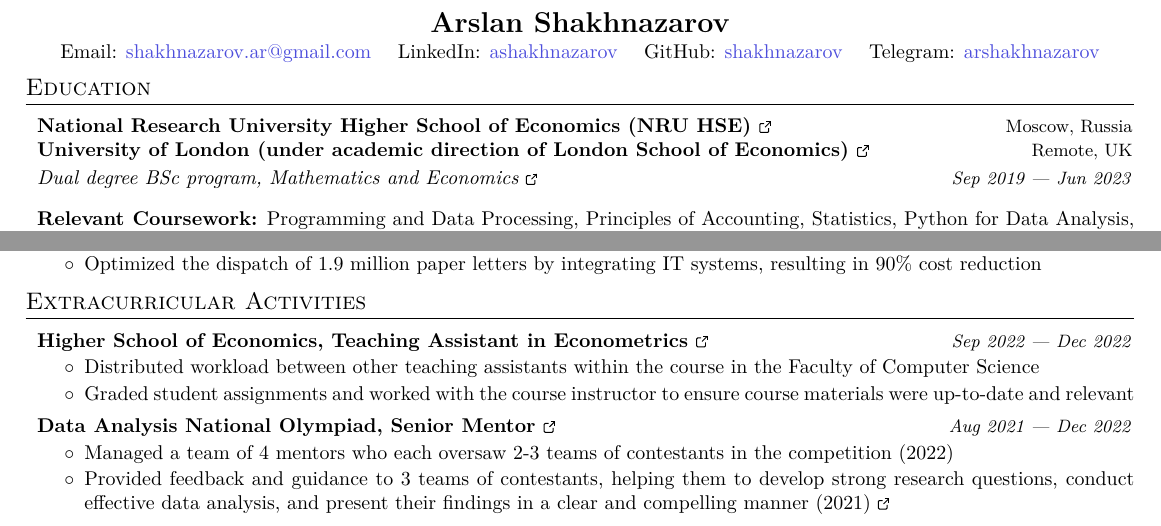
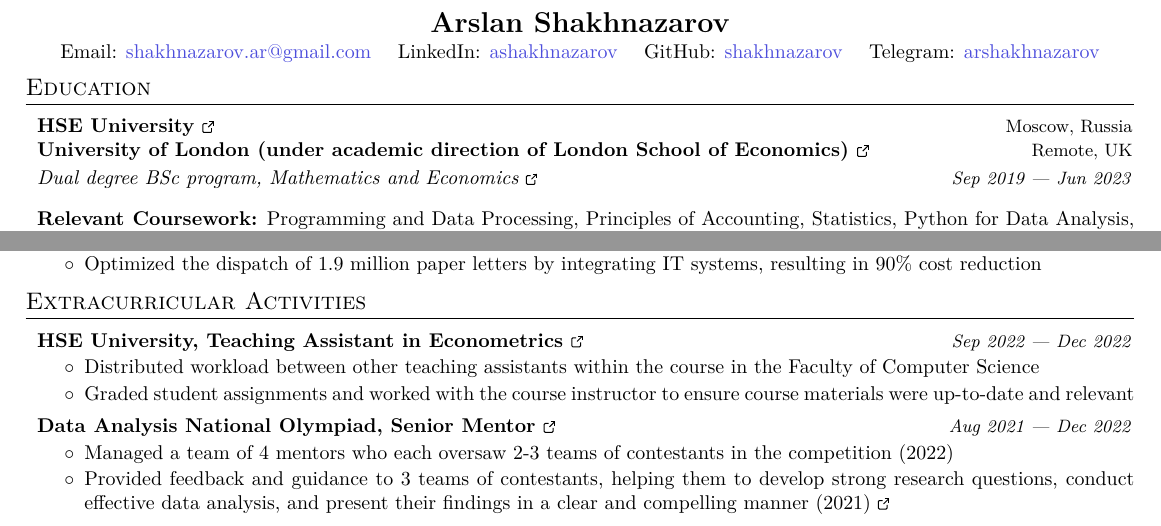
Before and after one commit to shakhnazarov/resume, a LaTeX CV (CV_Arslan_Shakhnazarov.tex): two parts of the page, joined at a grey line, cut so that both start at the same text. Compiled offline with pdfLaTeX.

Commit message:
From NRU HSE to HSE University (as it is an official name)

```diff
--- a/CV_Arslan_Shakhnazarov.tex
+++ b/CV_Arslan_Shakhnazarov.tex
@@ -244,7 +244,7 @@
 \justifying
   \resumeSubHeadingListStart
    \resumeEduSubheading
-      {\href{https://www.hse.ru/en/}{National Research University Higher School of Economics (NRU HSE)\ExternalLink}}{Moscow, Russia}
+      {\href{https://www.hse.ru/en/}{HSE University\ExternalLink}}{Moscow, Russia}
       {\href{https://www.lse.ac.uk/study-at-lse/Undergraduate/degree-programmes-2024/BSc-Mathematics-and-Economics}{University of London (under academic direction of London School of Economics)\ExternalLink}}{Remote, UK}      {\href{https://www.hse.ru/en/ba/icef/}{Dual degree BSc program, Mathematics and Economics\ExternalLink}}
       {Sep 2019 --- Jun 2023}
       \vspace{6pt}
@@ -334,7 +334,7 @@
 \justifying
   \resumeSubHeadingListStart
    \resumeExtracurrSubheading
-      {Higher School of Economics,  {\href{https://www.hse.ru/en/edu/courses/749550035}{Teaching Assistant in Econometrics\ExternalLink}}}{Sep 2022 --- Dec 2022}
+      {HSE University,  {\href{https://www.hse.ru/en/edu/courses/749550035}{Teaching Assistant in Econometrics\ExternalLink}}}{Sep 2022 --- Dec 2022}
       \resumeDesc{
       \begin{itemize}
           \item Distributed workload between other teaching assistants within the course in the Faculty of Computer Science
```
Also changed, not shown: CV_Arslan_Shakhnazarov.pdf.
